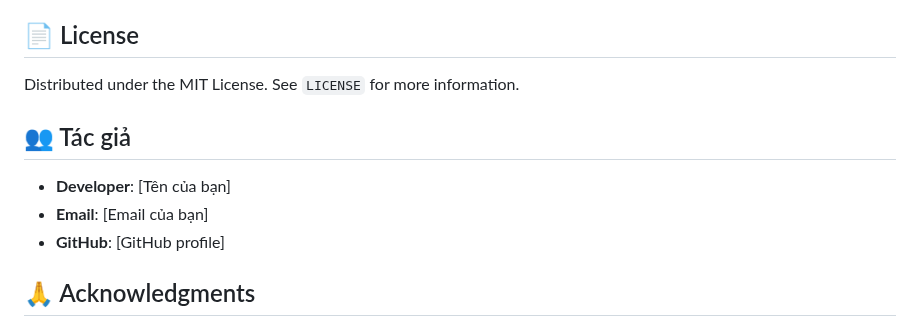
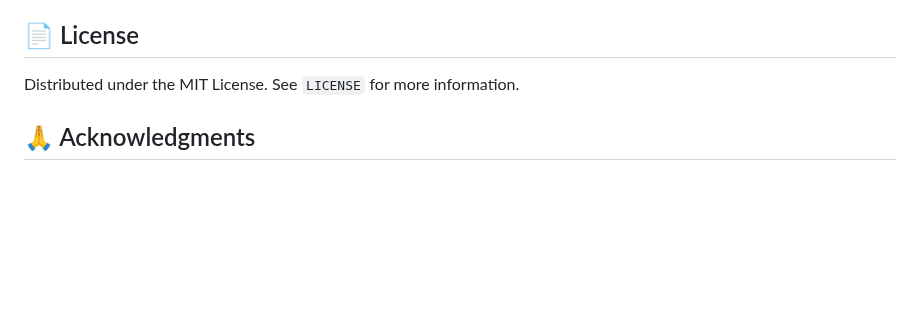
Before and after one commit to Trang00001/Web_SN, a Markdown page: README.md, the part around the change. Rendered like a GitHub page; blank space fills up the shorter version.

Commit message:
Delete author information from README
Removed author section from README.

```diff
--- a/README.md
+++ b/README.md
@@ -153,12 +153,6 @@ Website được thiết kế responsive hoàn toàn:
 
 Distributed under the MIT License. See `LICENSE` for more information.
 
-## 👥 Tác giả
-
-- **Developer**: [Tên của bạn]
-- **Email**: [Email của bạn]
-- **GitHub**: [GitHub profile]
-
 ## 🙏 Acknowledgments
 
 - Font Awesome cho icons
```
